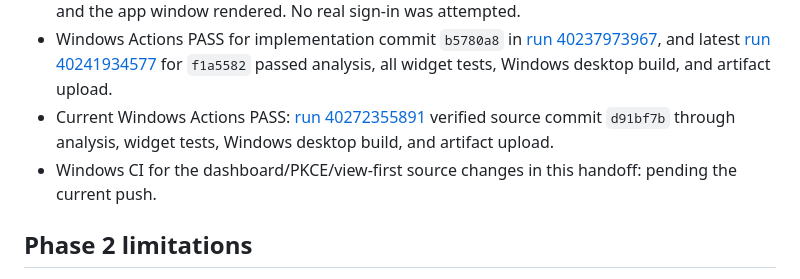
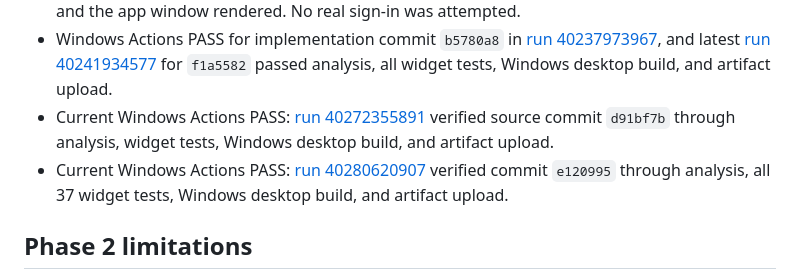
Before and after one commit to coimbatorestartupcommunity-hub/csc-circle-app, a Markdown page: docs/AGENT_HANDOFF.md, the part around the change. GitHub-like rendering.

```diff
--- a/docs/AGENT_HANDOFF.md
+++ b/docs/AGENT_HANDOFF.md
@@ -25,7 +25,7 @@
 - macOS 27.2 configured debug build and app launch PASS; Supabase initialization completed and the app window rendered. No real sign-in was attempted.
 - Windows Actions PASS for implementation commit `b5780a8` in [run 40237973967](https://github.com/coimbatorestartupcommunity-hub/csc-circle-app/actions/runs/40237973967), and latest [run 40241934577](https://github.com/coimbatorestartupcommunity-hub/csc-circle-app/actions/runs/40241934577) for `f1a5582` passed analysis, all widget tests, Windows desktop build, and artifact upload.
 - Current Windows Actions PASS: [run 40272355891](https://github.com/coimbatorestartupcommunity-hub/csc-circle-app/actions/runs/40272355891) verified source commit `d91bf7b` through analysis, widget tests, Windows desktop build, and artifact upload.
-- Windows CI for the dashboard/PKCE/view-first source changes in this handoff: pending the current push.
+- Current Windows Actions PASS: [run 40280620907](https://github.com/coimbatorestartupcommunity-hub/csc-circle-app/actions/runs/40280620907) verified commit `e120995` through analysis, all 37 widget tests, Windows desktop build, and artifact upload.
 
 ## Phase 2 limitations
 
```
Also changed, not shown: docs/phases/PHASE_3_STATUS.md (+2 -1 lines).
